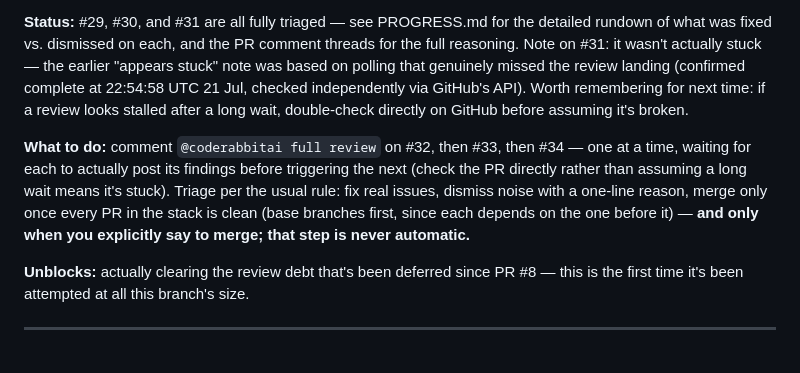
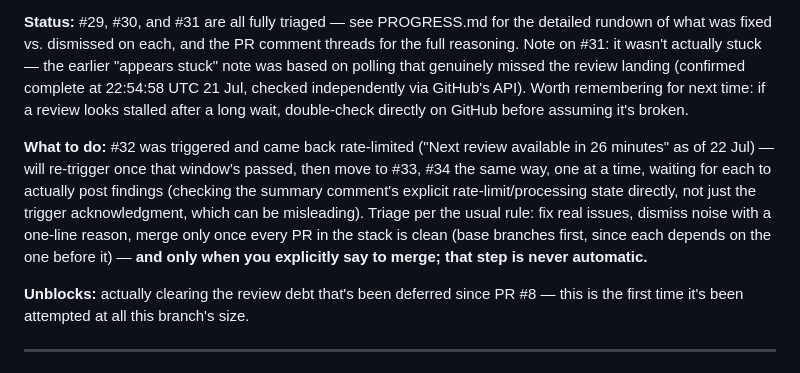
Before and after one commit to htwa-app/htwa, a Markdown page: BLOCKERS-FOR-JORDAN.md, the part around the change. Drawn GitHub-style.

Commit message:
docs: PR #32 rate-limited, correcting my own misread of the trigger ack
Triggered #32 - the trigger acknowledgment comment I fetched first said
"Full review finished... 26 minutes" which read like success, but the
actual summary comment (the definitive, edited-in-place state) clearly
showed "rate limited by coderabbit.ai... Next review available in 26
minutes." Corrected before reporting a false positive. Will re-trigger
after the window passes.

Co-Authored-By: Claude Sonnet 5 <noreply@anthropic.com>

```diff
--- a/BLOCKERS-FOR-JORDAN.md
+++ b/BLOCKERS-FOR-JORDAN.md
@@ -155,7 +155,7 @@ Only the dashboard/service role can set either status to approved — the app ph
 
 **Status:** #29, #30, and #31 are all fully triaged — see PROGRESS.md for the detailed rundown of what was fixed vs. dismissed on each, and the PR comment threads for the full reasoning. Note on #31: it wasn't actually stuck — the earlier "appears stuck" note was based on polling that genuinely missed the review landing (confirmed complete at 22:54:58 UTC 21 Jul, checked independently via GitHub's API). Worth remembering for next time: if a review looks stalled after a long wait, double-check directly on GitHub before assuming it's broken.
 
-**What to do:** comment `@coderabbitai full review` on #32, then #33, then #34 — one at a time, waiting for each to actually post its findings before triggering the next (check the PR directly rather than assuming a long wait means it's stuck). Triage per the usual rule: fix real issues, dismiss noise with a one-line reason, merge only once every PR in the stack is clean (base branches first, since each depends on the one before it) — **and only when you explicitly say to merge; that step is never automatic.**
+**What to do:** #32 was triggered and came back rate-limited ("Next review available in 26 minutes" as of 22 Jul) — will re-trigger once that window's passed, then move to #33, #34 the same way, one at a time, waiting for each to actually post findings (checking the summary comment's explicit rate-limit/processing state directly, not just the trigger acknowledgment, which can be misleading). Triage per the usual rule: fix real issues, dismiss noise with a one-line reason, merge only once every PR in the stack is clean (base branches first, since each depends on the one before it) — **and only when you explicitly say to merge; that step is never automatic.**
 
 **Unblocks:** actually clearing the review debt that's been deferred since PR #8 — this is the first time it's been attempted at all this branch's size.
 
```
